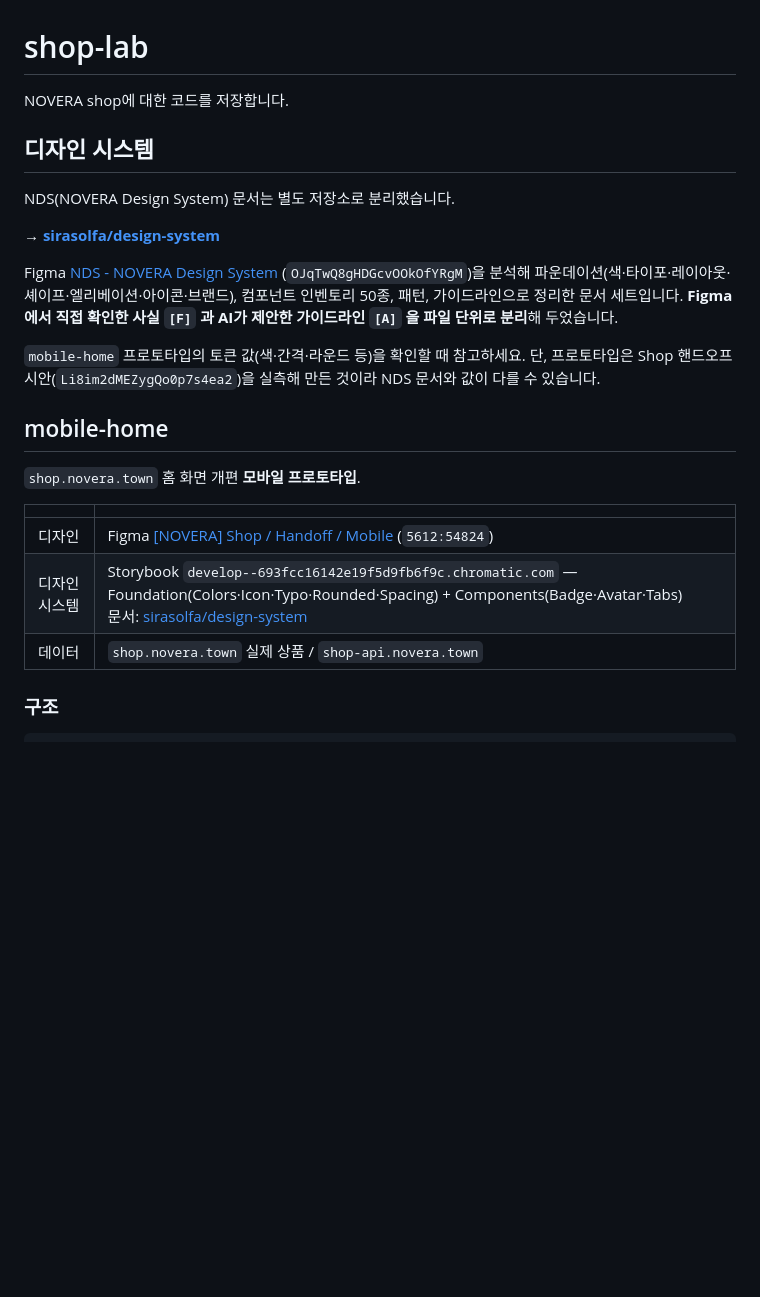
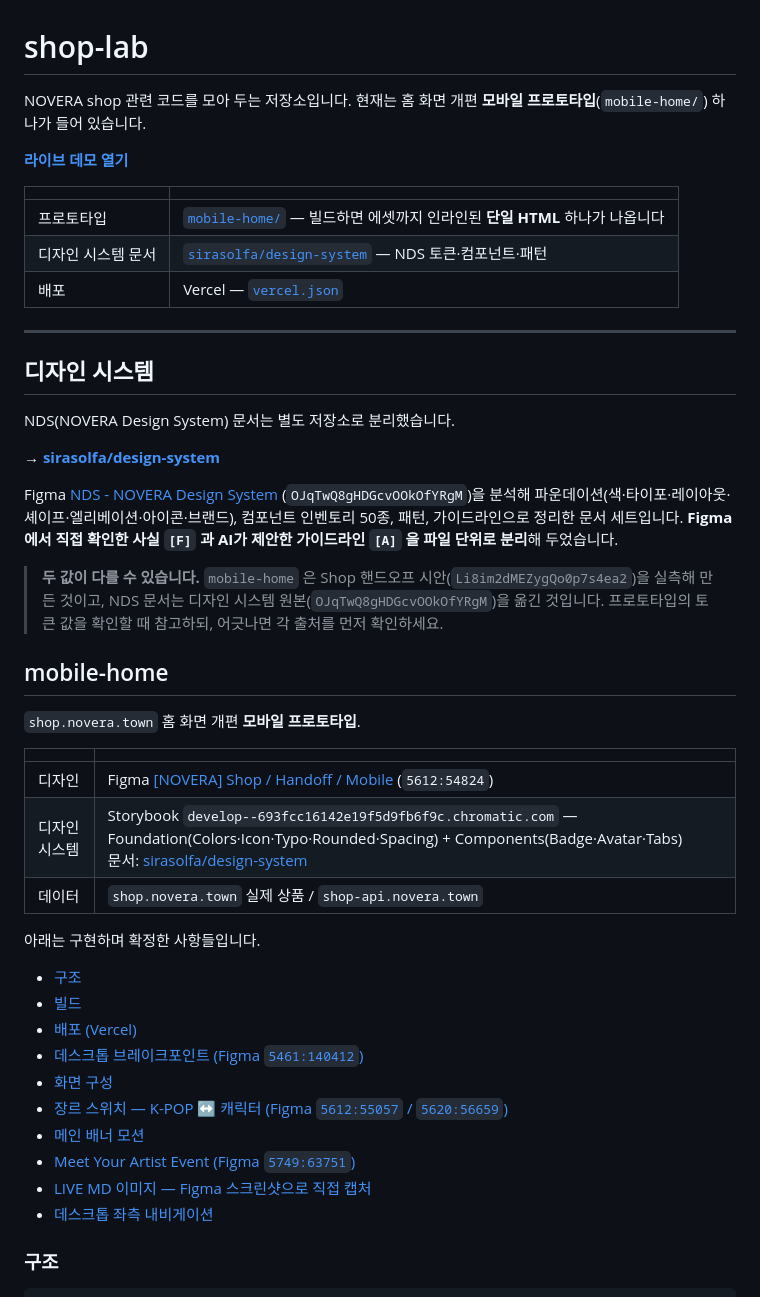
Before and after one commit to sirasolfa/shop-lab, a Markdown page: README.md, the part around the change. Rendered like a GitHub page; blank space fills up the shorter version.

Commit message:
docs: README 상단을 저장소 진입점에 맞게 정리
한 줄 소개뿐이던 상단에 라이브 데모 링크와 무엇이 들어 있는지 표를
넣었습니다. 디자인 시스템 절은 프로토타입과 NDS 문서의 출처가 서로
다르다(핸드오프 시안 vs 디자인 시스템 원본)는 주의를 인용문으로 분리해
눈에 띄게 했습니다. 200줄 가까운 mobile-home 구현 노트는 목차를 붙여
훑을 수 있게 했고, 본문은 그대로 두었습니다.

Co-Authored-By: Claude Opus 5 <noreply@anthropic.com>
Claude-Session: https://claude.ai/code/session_01C6oTTwvc8inJg93EG4amhe

```diff
--- a/README.md
+++ b/README.md
@@ -1,6 +1,17 @@
 # shop-lab
 
-NOVERA shop에 대한 코드를 저장합니다.
+NOVERA shop 관련 코드를 모아 두는 저장소입니다.
+현재는 홈 화면 개편 **모바일 프로토타입**(`mobile-home/`) 하나가 들어 있습니다.
+
+**[라이브 데모 열기](https://novera-shop-proto.vercel.app)**
+
+| | |
+|---|---|
+| 프로토타입 | [`mobile-home/`](mobile-home) — 빌드하면 에셋까지 인라인된 **단일 HTML** 하나가 나옵니다 |
+| 디자인 시스템 문서 | [`sirasolfa/design-system`](https://github.com/sirasolfa/design-system) — NDS 토큰·컴포넌트·패턴 |
+| 배포 | Vercel — [`vercel.json`](vercel.json) |
+
+---
 
 ## 디자인 시스템
 
@@ -13,9 +24,9 @@ Figma [NDS - NOVERA Design System](https://www.figma.com/design/OJqTwQ8gHDGcvOOk
 컴포넌트 인벤토리 50종, 패턴, 가이드라인으로 정리한 문서 세트입니다.
 **Figma에서 직접 확인한 사실 `[F]` 과 AI가 제안한 가이드라인 `[A]` 을 파일 단위로 분리**해 두었습니다.
 
-`mobile-home` 프로토타입의 토큰 값(색·간격·라운드 등)을 확인할 때 참고하세요.
-단, 프로토타입은 Shop 핸드오프 시안(`Li8im2dMEZygQo0p7s4ea2`)을 실측해 만든 것이라
-NDS 문서와 값이 다를 수 있습니다.
+> **두 값이 다를 수 있습니다.** `mobile-home` 은 Shop 핸드오프 시안(`Li8im2dMEZygQo0p7s4ea2`)을
+> 실측해 만든 것이고, NDS 문서는 디자인 시스템 원본(`OJqTwQ8gHDGcvOOkOfYRgM`)을 옮긴 것입니다.
+> 프로토타입의 토큰 값을 확인할 때 참고하되, 어긋나면 각 출처를 먼저 확인하세요.
 
 ## mobile-home
 
@@ -26,6 +37,19 @@ NDS 문서와 값이 다를 수 있습니다.
 | 디자인 | Figma [\[NOVERA\] Shop / Handoff / Mobile](https://www.figma.com/design/Li8im2dMEZygQo0p7s4ea2/-NOVERA--Shop?node-id=5612-54824) (`5612:54824`) |
 | 디자인 시스템 | Storybook `develop--693fcc16142e19f5d9fb6f9c.chromatic.com` — Foundation(Colors·Icon·Typo·Rounded·Spacing) + Components(Badge·Avatar·Tabs)<br>문서: [sirasolfa/design-system](https://github.com/sirasolfa/design-system) |
 | 데이터 | `shop.novera.town` 실제 상품 / `shop-api.novera.town` |
+
+아래는 구현하며 확정한 사항들입니다.
+
+- [구조](#구조)
+- [빌드](#빌드)
+- [배포 (Vercel)](#배포-vercel)
+- [데스크톱 브레이크포인트 (Figma `5461:140412`)](#데스크톱-브레이크포인트-figma-5461140412)
+- [화면 구성](#화면-구성)
+- [장르 스위치 — K-POP ↔ 캐릭터 (Figma `5612:55057` / `5620:56659`)](#장르-스위치--k-pop--캐릭터-figma-561255057--562056659)
+- [메인 배너 모션](#메인-배너-모션)
+- [Meet Your Artist Event (Figma `5749:63751`)](#meet-your-artist-event-figma-574963751)
+- [LIVE MD 이미지 — Figma 스크린샷으로 직접 캡처](#live-md-이미지--figma-스크린샷으로-직접-캡처)
+- [데스크톱 좌측 내비게이션](#데스크톱-좌측-내비게이션)
 
 ### 구조
 
```
